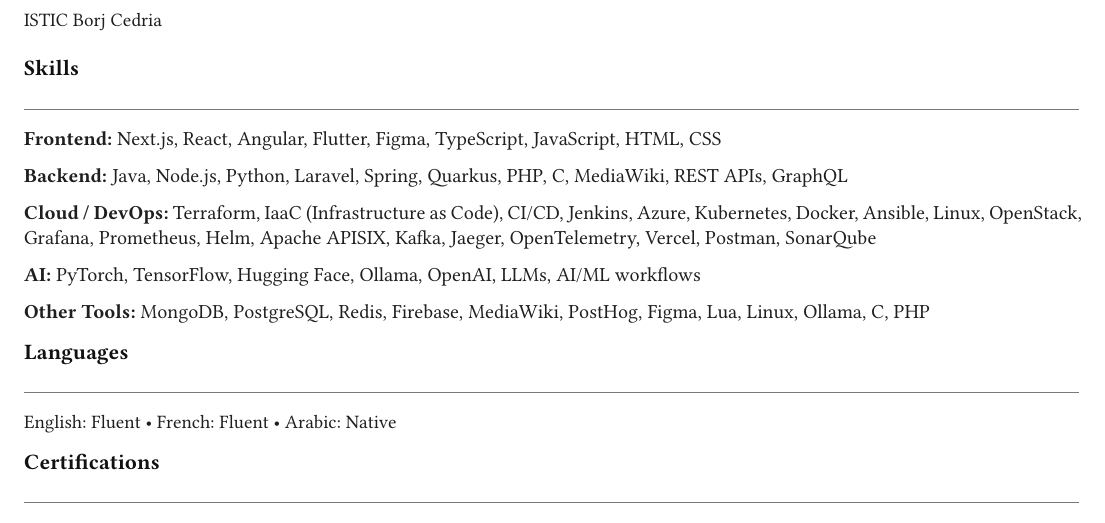
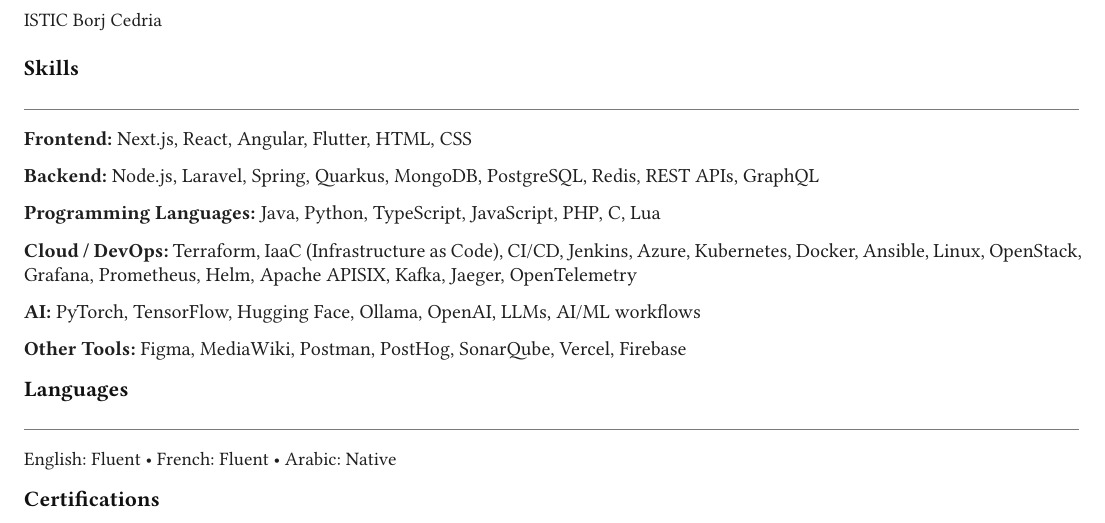
Before and after one commit to Koussay-Akchi/resume, a Typst document (resume.en.typ): part of page 2 of 3, cut so that both start at the same text. Compiled offline with Typst 0.15; a missing font is replaced by an installed copy or a similar font.

Commit message:
fix: duplicates cv

```diff
--- a/resume.en.typ
+++ b/resume.en.typ
@@ -153,15 +153,17 @@
 
 #section("Skills")
 
-*Frontend:* Next.js, React, Angular, Flutter, Figma, TypeScript, JavaScript, HTML, CSS
+*Frontend:* Next.js, React, Angular, Flutter, HTML, CSS
 
-*Backend:* Java, Node.js, Python, Laravel, Spring, Quarkus, PHP, C, MediaWiki, REST APIs, GraphQL
+*Backend:* Node.js, Laravel, Spring, Quarkus, MongoDB, PostgreSQL, Redis, REST APIs, GraphQL
 
-*Cloud / DevOps:* Terraform, IaaC (Infrastructure as Code), CI/CD, Jenkins, Azure, Kubernetes, Docker, Ansible, Linux, OpenStack, Grafana, Prometheus, Helm, Apache APISIX, Kafka, Jaeger, OpenTelemetry, Vercel, Postman, SonarQube
+*Programming Languages:* Java, Python, TypeScript, JavaScript, PHP, C, Lua
+
+*Cloud / DevOps:* Terraform, IaaC (Infrastructure as Code), CI/CD, Jenkins, Azure, Kubernetes, Docker, Ansible, Linux, OpenStack, Grafana, Prometheus, Helm, Apache APISIX, Kafka, Jaeger, OpenTelemetry
 
 *AI:* PyTorch, TensorFlow, Hugging Face, Ollama, OpenAI, LLMs, AI/ML workflows
 
-*Other Tools:* MongoDB, PostgreSQL, Redis, Firebase, MediaWiki, PostHog, Figma, Lua, Linux, Ollama, C, PHP
+*Other Tools:* Figma, MediaWiki, Postman, PostHog, SonarQube, Vercel, Firebase
 
 #section("Languages")
 
```
Also changed, not shown: resume.fr.typ (+6 -4 lines).
